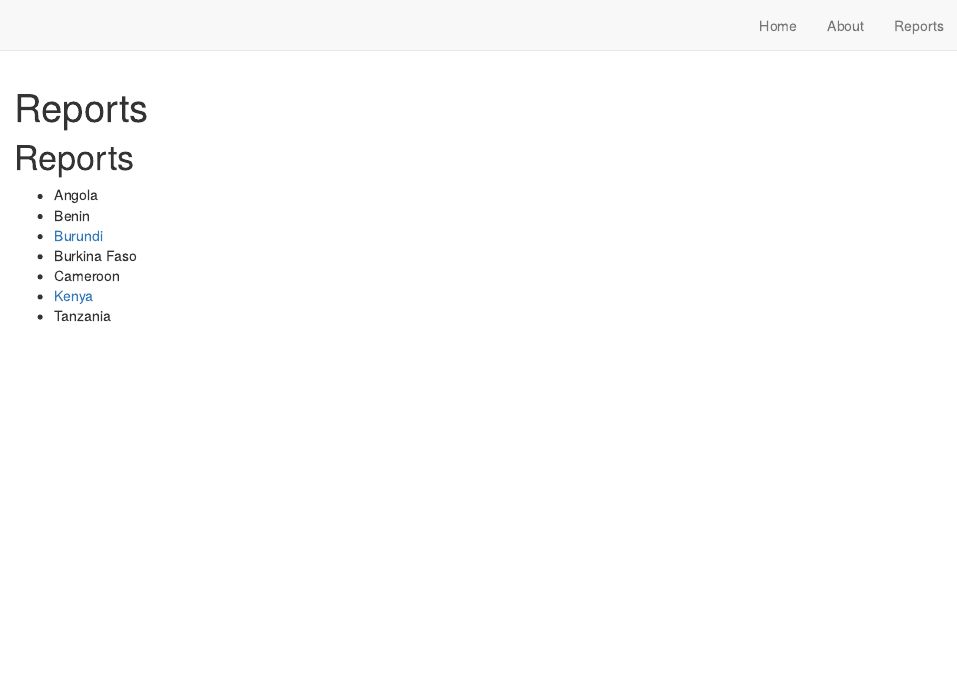
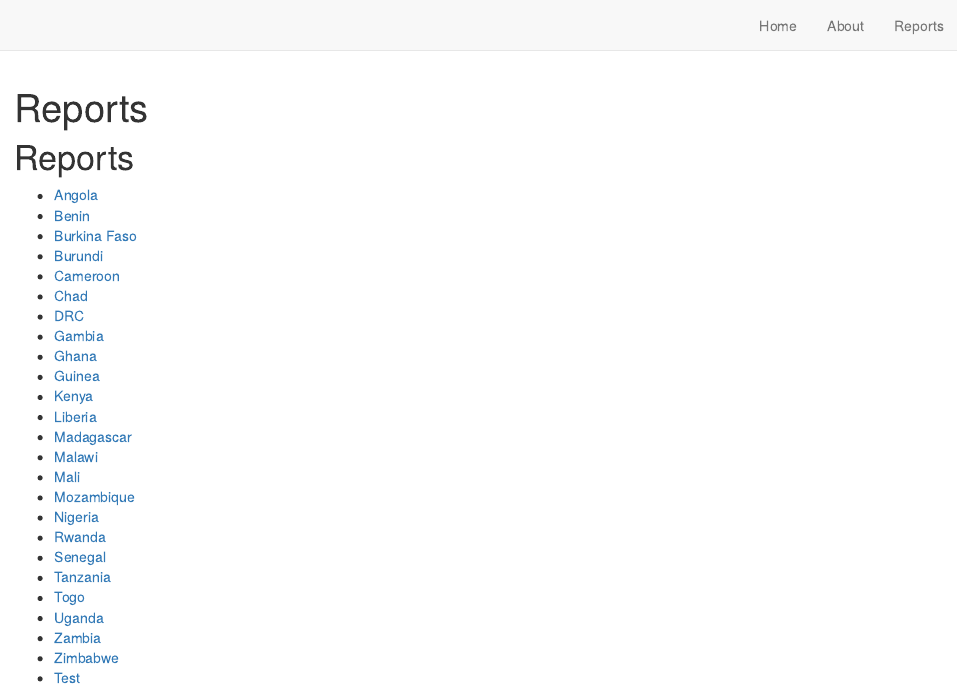
Before and after one commit to hkoenker/TextileReports, an R Markdown document (reports.Rmd): the page in a window 1100 px wide, from its top. Rendered offline with R 4.5, knitr and Pandoc, with nearby package versions; drawn as R Markdown's standard HTML page in place of the format the file asks for.

Commit message:
linking all report files

```diff
--- a/reports.Rmd
+++ b/reports.Rmd
@@ -10,10 +10,28 @@ knitr::opts_chunk$set(echo = FALSE)
 
 # Reports
 
-- Angola
-- Benin
-- [Burundi](files/BUHR61_netfile.dta.pdf)
-- Burkina Faso
-- Cameroon
+- [Angola](files/Angola_Textile_Report.html)
+- [Benin](files/Benin_Textile_Report.html)
+- [Burkina Faso]("files/Burkina Faso_Textile_Report.html")
+- [Burundi](files/Burundi_Textile_Report.html)
+- [Cameroon](files/Cameroon_Textile_Report.html)
+- [Chad](files/Chad_Textile_Report.html)
+- [DRC](files/DRC_Textile_Report.html)
+- [Gambia](files/Gambia_Textile_Report.html)
+- [Ghana](files/Ghana_Textile_Report.html)
+- [Guinea](files/Guinea_Textile_Report.html)
 - [Kenya](files/Kenya_Textile_Report.html)
-- Tanzania
+- [Liberia](files/Liberia_Textile_Report.html)
+- [Madagascar](files/Madagascar_Textile_Report.html)
+- [Malawi](files/Malawi_Textile_Report.html)
+- [Mali](files/Mali_Textile_Report.html)
+- [Mozambique](files/Mozambique_Textile_Report.html)
+- [Nigeria](files/Nigeria_Textile_Report.html)
+- [Rwanda](files/Rwanda_Textile_Report.html)
+- [Senegal](files/Senegal_Textile_Report.html)
+- [Tanzania](files/Tanzania_Textile_Report.html)
+- [Togo](files/Togo_Textile_Report.html)
+- [Uganda](files/Uganda_Textile_Report.html)
+- [Zambia](files/Zambia_Textile_Report.html)
+- [Zimbabwe](files/Zimbabwe_Textile_Report.html)
+- [Test](files/06_Test_Trans_Web.html)
```
